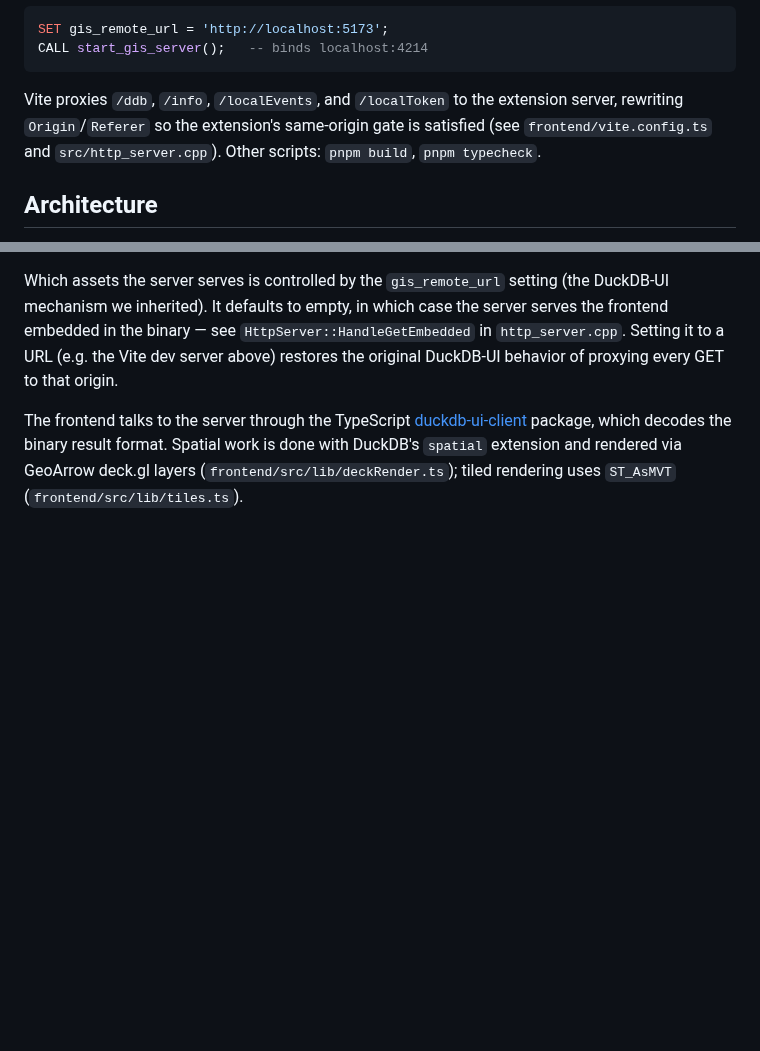
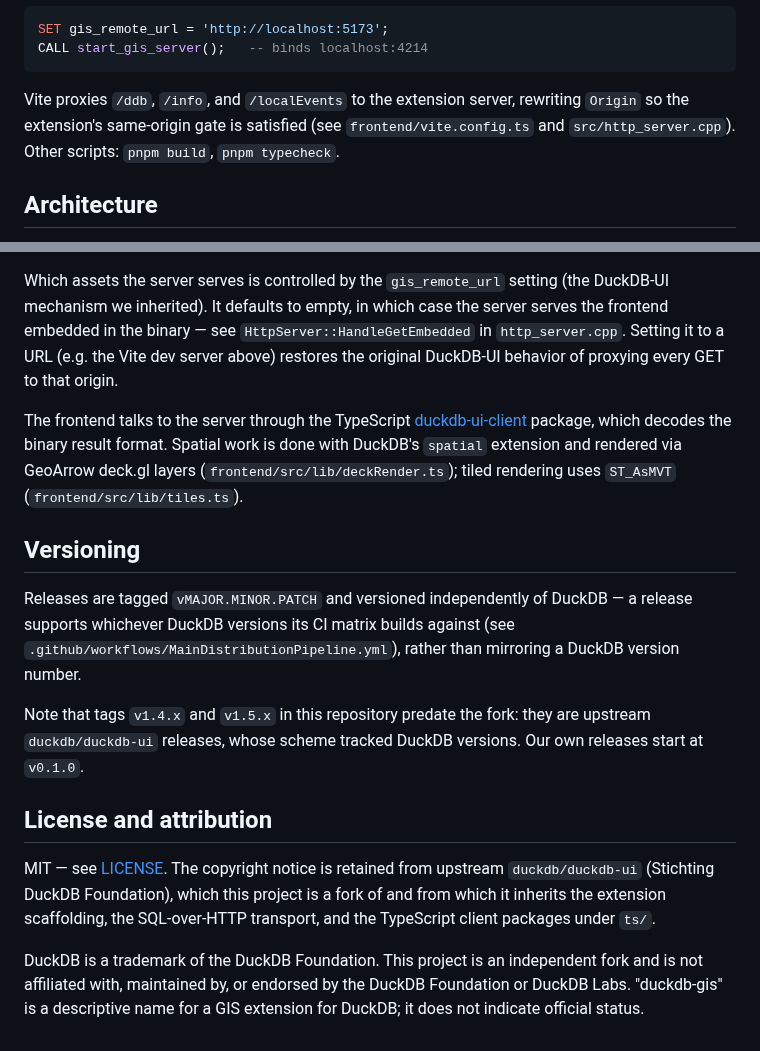
Before and after one commit to clmns97/duckdb-gis, a Markdown page: README.md, 2 parts joined by grey strips. Rendered like a GitHub page; blank space fills up the shorter version.

````diff
--- a/README.md
+++ b/README.md
@@ -103,10 +140,10 @@ SET gis_remote_url = 'http://localhost:5173';
 CALL start_gis_server();   -- binds localhost:4214
 ```
 
-Vite proxies `/ddb`, `/info`, `/localEvents`, and `/localToken` to the
-extension server, rewriting `Origin`/`Referer` so the extension's
-same-origin gate is satisfied (see `frontend/vite.config.ts` and
-`src/http_server.cpp`). Other scripts: `pnpm build`, `pnpm typecheck`.
+Vite proxies `/ddb`, `/info`, and `/localEvents` to the extension server,
+rewriting `Origin` so the extension's same-origin gate is satisfied (see
+`frontend/vite.config.ts` and `src/http_server.cpp`). Other scripts:
+`pnpm build`, `pnpm typecheck`.
 
 ## Architecture
 
@@ -127,3 +164,26 @@ The frontend talks to the server through the TypeScript
 the binary result format. Spatial work is done with DuckDB's `spatial` extension
 and rendered via GeoArrow deck.gl layers (`frontend/src/lib/deckRender.ts`);
 tiled rendering uses `ST_AsMVT` (`frontend/src/lib/tiles.ts`).
+
+## Versioning
+
+Releases are tagged `vMAJOR.MINOR.PATCH` and versioned independently of DuckDB —
+a release supports whichever DuckDB versions its CI matrix builds against (see
+`.github/workflows/MainDistributionPipeline.yml`), rather than mirroring a
+DuckDB version number.
+
+Note that tags `v1.4.x` and `v1.5.x` in this repository predate the fork: they
+are upstream `duckdb/duckdb-ui` releases, whose scheme tracked DuckDB versions.
+Our own releases start at `v0.1.0`.
+
+## License and attribution
+
+MIT — see [LICENSE](LICENSE). The copyright notice is retained from upstream
+`duckdb/duckdb-ui` (Stichting DuckDB Foundation), which this project is a fork
+of and from which it inherits the extension scaffolding, the SQL-over-HTTP
+transport, and the TypeScript client packages under `ts/`.
+
+DuckDB is a trademark of the DuckDB Foundation. This project is an independent
+fork and is not affiliated with, maintained by, or endorsed by the DuckDB
+Foundation or DuckDB Labs. "duckdb-gis" is a descriptive name for a GIS
+extension for DuckDB; it does not indicate official status.
````
Also changed, not shown: other parts of README.md (+38 -1 lines), docs/screenshot.png (added), 1 other file.
